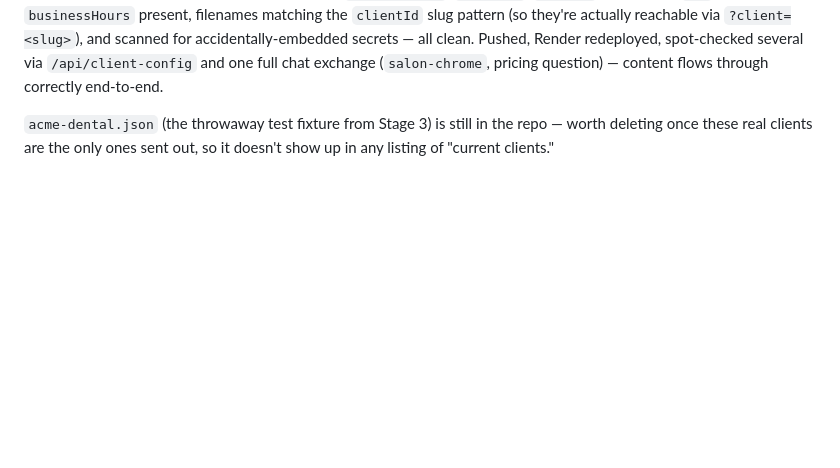
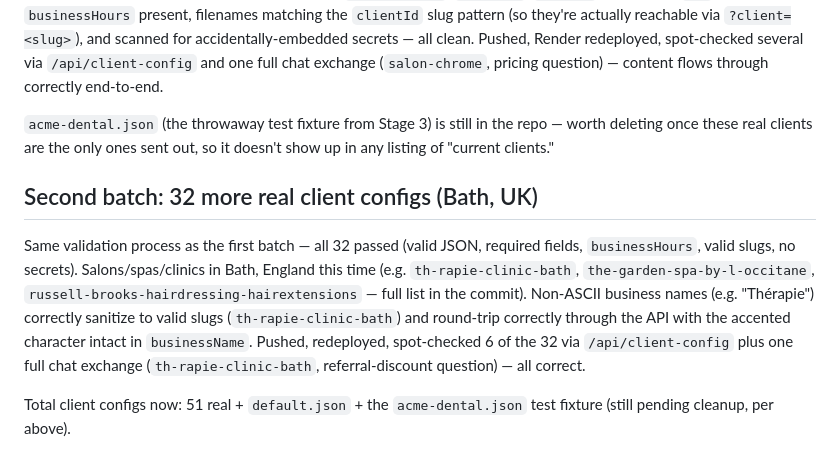
Before and after one commit to piyushbujade/ChatBotDemo, a Markdown page: NOTES.md, the part around the change. Drawn GitHub-style; blank space fills up the shorter version.

Commit message:
Log second batch of 32 client configs (Bath, UK) in NOTES.md

```diff
--- a/NOTES.md
+++ b/NOTES.md
@@ -173,3 +173,9 @@ Also updated the "Upcoming Availability" widget's heading, which still said "Thi
 Added 19 real cold-email-lead configs to `server/clients/` — salons/spas in the Boise, ID area (e.g. `salon-chrome`, `divinely-polished`, `sport-clips-haircuts-of-southeast-boise`, full list in the commit). Before pushing: validated every file for valid JSON, required schema fields (`businessName`, `greeting`, `persona`, non-empty `faq`), `businessHours` present, filenames matching the `clientId` slug pattern (so they're actually reachable via `?client=<slug>`), and scanned for accidentally-embedded secrets — all clean. Pushed, Render redeployed, spot-checked several via `/api/client-config` and one full chat exchange (`salon-chrome`, pricing question) — content flows through correctly end-to-end.
 
 `acme-dental.json` (the throwaway test fixture from Stage 3) is still in the repo — worth deleting once these real clients are the only ones sent out, so it doesn't show up in any listing of "current clients."
+
+## Second batch: 32 more real client configs (Bath, UK)
+
+Same validation process as the first batch — all 32 passed (valid JSON, required fields, `businessHours`, valid slugs, no secrets). Salons/spas/clinics in Bath, England this time (e.g. `th-rapie-clinic-bath`, `the-garden-spa-by-l-occitane`, `russell-brooks-hairdressing-hairextensions` — full list in the commit). Non-ASCII business names (e.g. "Thérapie") correctly sanitize to valid slugs (`th-rapie-clinic-bath`) and round-trip correctly through the API with the accented character intact in `businessName`. Pushed, redeployed, spot-checked 6 of the 32 via `/api/client-config` plus one full chat exchange (`th-rapie-clinic-bath`, referral-discount question) — all correct.
+
+Total client configs now: 51 real + `default.json` + the `acme-dental.json` test fixture (still pending cleanup, per above).
```
